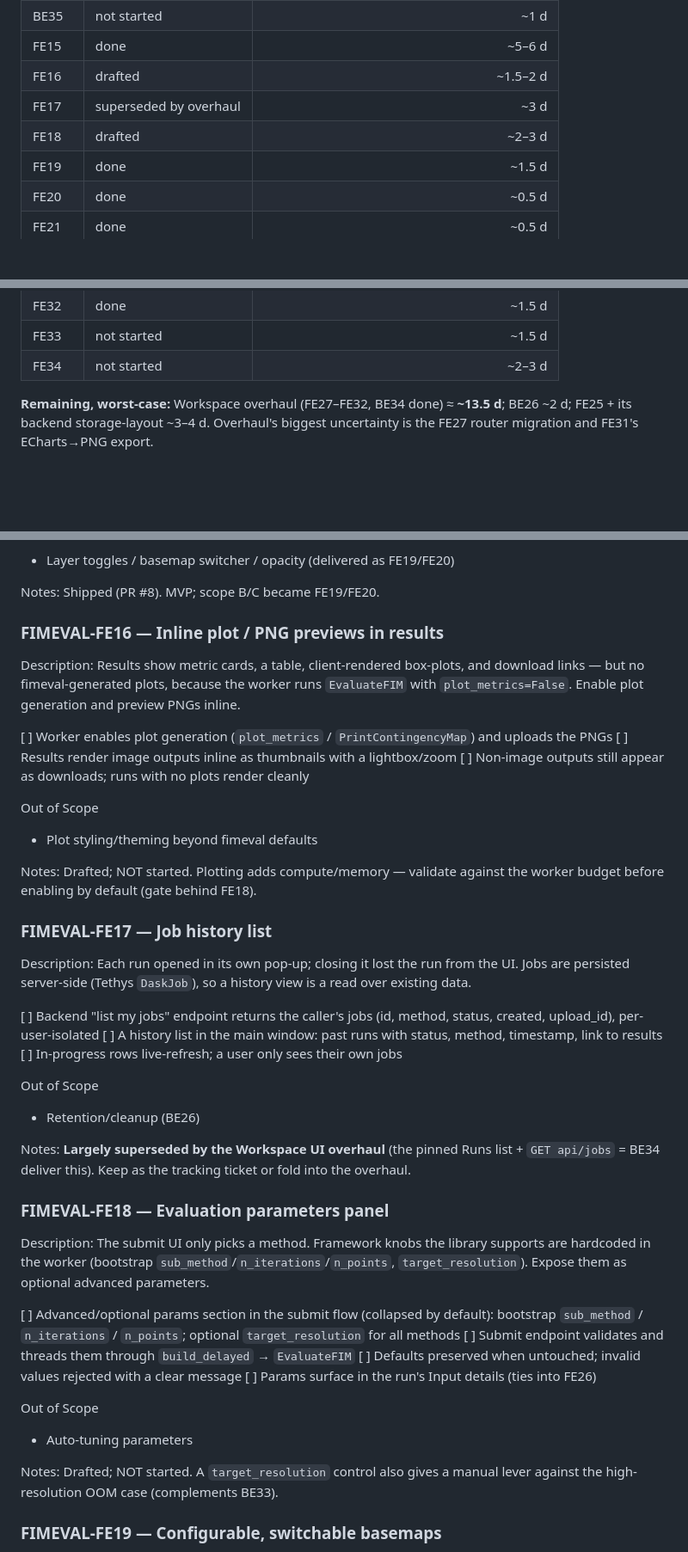
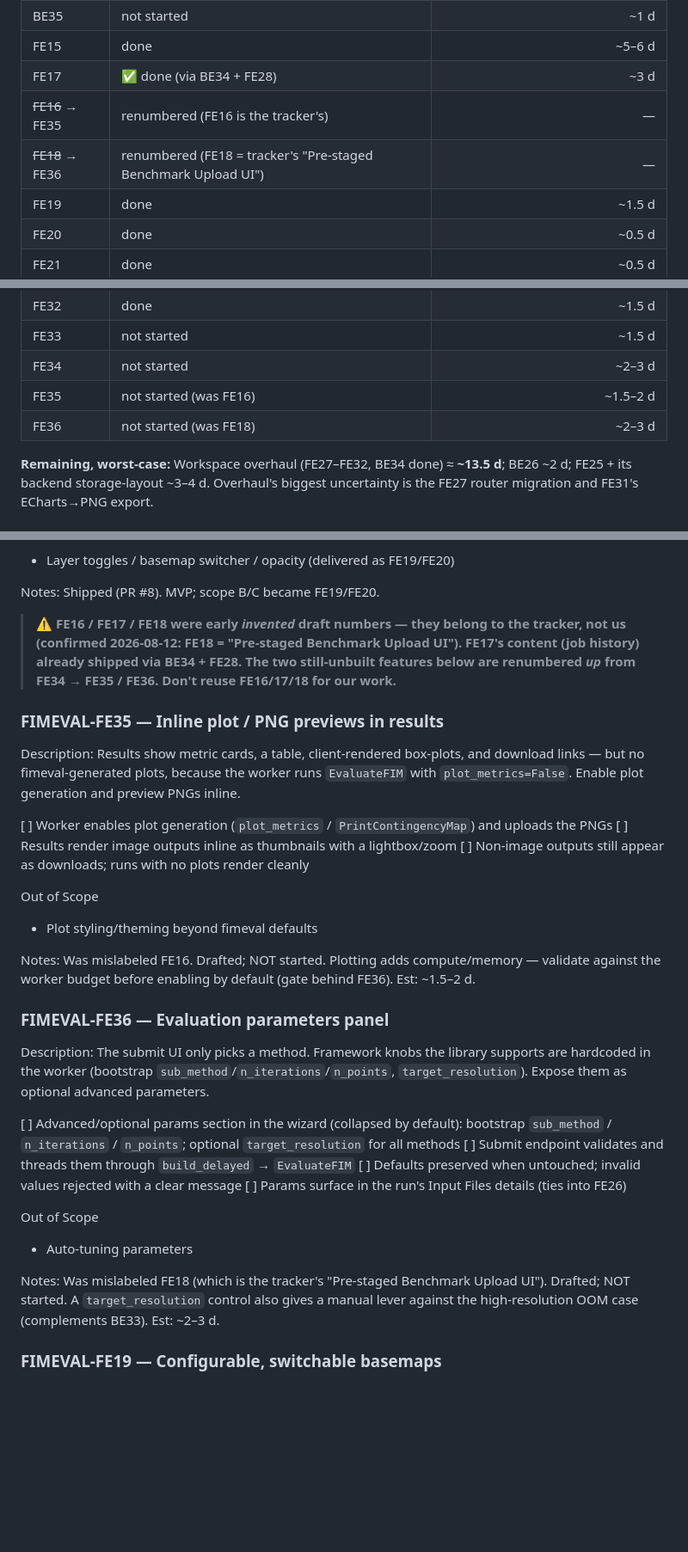
Before and after one commit to Aquaveo/tethysapp-fimeval-gui, a Markdown page: docs/tickets/backlog.md, 3 parts joined by grey strips. Shown at 86% size. Drawn GitHub-style; blank space fills up the shorter version.

Commit message:
docs: reclaim FE16/17/18 for the tracker; renumber our drafts up to FE35/FE36
FE16/17/18 were early invented draft numbers that collide with real tracker
tickets (FE18 = "Pre-staged Benchmark Upload UI", confirmed 2026-08-12). FE17's
content (job history) already shipped via BE34 + FE28. Renumber the two still-
unbuilt features up from FE34: inline plot previews FE16→FE35, eval-params panel
FE18→FE36. Next free FE = FE37.

Co-Authored-By: Claude Opus 4.8 (1M context) <noreply@anthropic.com>

```diff
--- a/docs/tickets/backlog.md
+++ b/docs/tickets/backlog.md
@@ -30,9 +30,9 @@ warranted (historical); the numbers to plan around are the not-started ones.
 | BE34 | done | ~1 d |
 | BE35 | not started | ~1 d |
 | FE15 | done | ~5–6 d |
-| FE16 | drafted | ~1.5–2 d |
-| FE17 | superseded by overhaul | ~3 d |
-| FE18 | drafted | ~2–3 d |
+| FE17 | ✅ done (via BE34 + FE28) | ~3 d |
+| ~~FE16~~ → FE35 | renumbered (FE16 is the tracker's) | — |
+| ~~FE18~~ → FE36 | renumbered (FE18 = tracker's "Pre-staged Benchmark Upload UI") | — |
 | FE19 | done | ~1.5 d |
 | FE20 | done | ~0.5 d |
 | FE21 | done | ~0.5 d |
@@ -49,6 +49,8 @@ warranted (historical); the numbers to plan around are the not-started ones.
 | FE32 | done | ~1.5 d |
 | FE33 | not started | ~1.5 d |
 | FE34 | not started | ~2–3 d |
+| FE35 | not started (was FE16) | ~1.5–2 d |
+| FE36 | not started (was FE18) | ~2–3 d |
 
 **Remaining, worst-case:** Workspace overhaul (FE27–FE32, BE34 done) ≈ **~13.5 d**;
 BE26 ~2 d; FE25 + its backend storage-layout ~3–4 d. Overhaul's biggest uncertainty
@@ -254,7 +256,12 @@ Out of Scope
 
 Notes: Shipped (PR #8). MVP; scope B/C became FE19/FE20.
 
-### FIMEVAL-FE16 — Inline plot / PNG previews in results
+> **⚠ FE16 / FE17 / FE18 were early *invented* draft numbers — they belong to the tracker,
+> not us (confirmed 2026-08-12: FE18 = "Pre-staged Benchmark Upload UI"). FE17's content
+> (job history) already shipped via **BE34 + FE28**. The two still-unbuilt features below are
+> renumbered *up* from FE34 → FE35 / FE36. Don't reuse FE16/17/18 for our work.**
+
+### FIMEVAL-FE35 — Inline plot / PNG previews in results
 
 Description: Results show metric cards, a table, client-rendered box-plots, and download
 links — but no fimeval-generated plots, because the worker runs `EvaluateFIM` with
@@ -267,37 +274,23 @@ links — but no fimeval-generated plots, because the worker runs `EvaluateFIM`
 Out of Scope
 - Plot styling/theming beyond fimeval defaults
 
-Notes: Drafted; NOT started. Plotting adds compute/memory — validate against the worker budget before enabling by default (gate behind FE18).
+Notes: Was mislabeled FE16. Drafted; NOT started. Plotting adds compute/memory — validate against the worker budget before enabling by default (gate behind FE36). Est: ~1.5–2 d.
 
-### FIMEVAL-FE17 — Job history list
-
-Description: Each run opened in its own pop-up; closing it lost the run from the UI. Jobs are
-persisted server-side (Tethys `DaskJob`), so a history view is a read over existing data.
-
-[  ]  Backend "list my jobs" endpoint returns the caller's jobs (id, method, status, created, upload_id), per-user-isolated
-[  ]  A history list in the main window: past runs with status, method, timestamp, link to results
-[  ]  In-progress rows live-refresh; a user only sees their own jobs
-
-Out of Scope
-- Retention/cleanup (BE26)
-
-Notes: **Largely superseded by the Workspace UI overhaul** (the pinned Runs list + `GET api/jobs` = BE34 deliver this). Keep as the tracking ticket or fold into the overhaul.
-
-### FIMEVAL-FE18 — Evaluation parameters panel
+### FIMEVAL-FE36 — Evaluation parameters panel
 
 Description: The submit UI only picks a method. Framework knobs the library supports are
 hardcoded in the worker (bootstrap `sub_method`/`n_iterations`/`n_points`, `target_resolution`).
 Expose them as optional advanced parameters.
 
-[  ]  Advanced/optional params section in the submit flow (collapsed by default): bootstrap `sub_method` / `n_iterations` / `n_points`; optional `target_resolution` for all methods
+[  ]  Advanced/optional params section in the wizard (collapsed by default): bootstrap `sub_method` / `n_iterations` / `n_points`; optional `target_resolution` for all methods
 [  ]  Submit endpoint validates and threads them through `build_delayed` → `EvaluateFIM`
 [  ]  Defaults preserved when untouched; invalid values rejected with a clear message
-[  ]  Params surface in the run's Input details (ties into FE26)
+[  ]  Params surface in the run's Input Files details (ties into FE26)
 
 Out of Scope
 - Auto-tuning parameters
 
-Notes: Drafted; NOT started. A `target_resolution` control also gives a manual lever against the high-resolution OOM case (complements BE33).
+Notes: Was mislabeled FE18 (which is the tracker's "Pre-staged Benchmark Upload UI"). Drafted; NOT started. A `target_resolution` control also gives a manual lever against the high-resolution OOM case (complements BE33). Est: ~2–3 d.
 
 ### FIMEVAL-FE19 — Configurable, switchable basemaps
 
```
